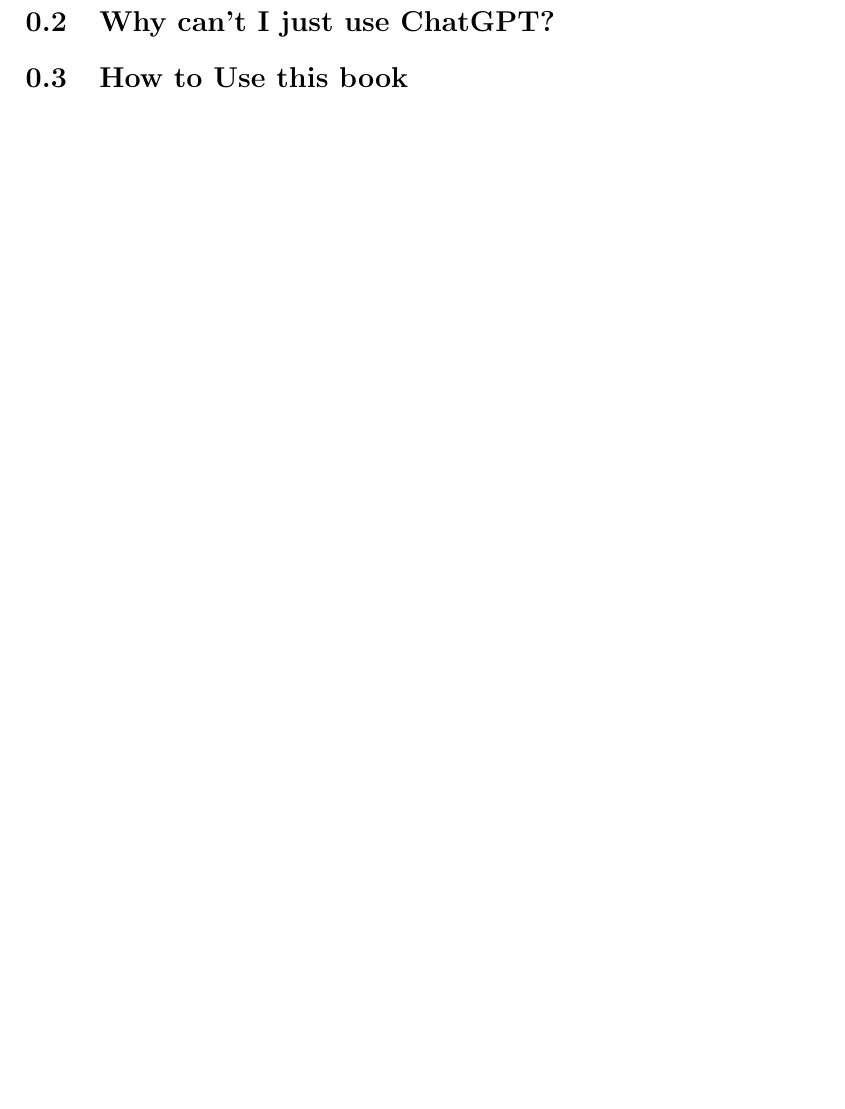
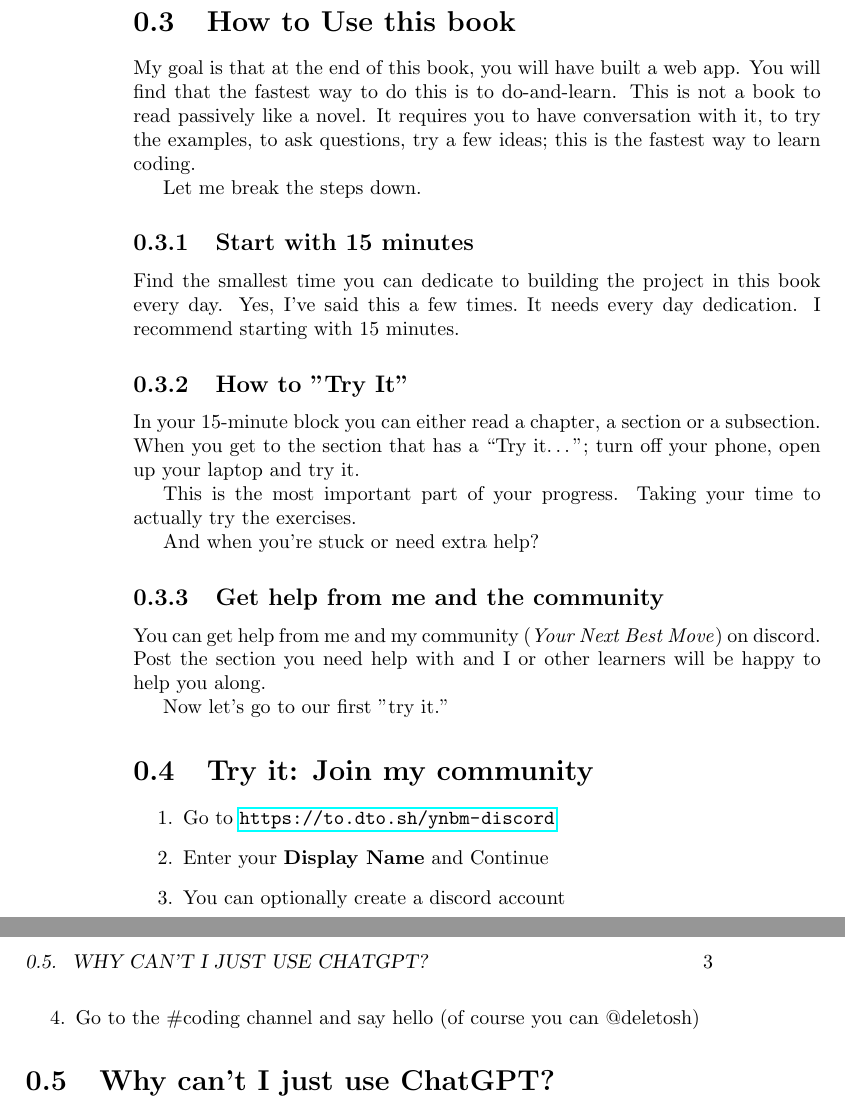
Before and after one commit to deletosh/book-CodingForBusyPros, a LaTeX book (manuscript/src/main.tex, which reads manuscript/src/sections/introduction/HowToUse.tex): part of page 5 of 31 before the commit and two parts of pages 6 and 7 of 33 after it, the two joined at a grey line, cut so that both start at the same text, the shorter picture padded with empty space. Compiled offline with pdfLaTeX.

Commit message:
feat: add why this book section

```diff
--- a/manuscript/src/main.tex
+++ b/manuscript/src/main.tex
@@ -28,6 +28,7 @@
 \usepackage[backend=biber]{biblatex}
 \addbibresource{references.bib}
 \usepackage[nameinlink, capitalise, noabbrev]{cleveref}
+\usepackage{blindtext}
 %\usepackage[tocindentauto, tocflat]{tocstyle}
 
 % Document
--- a/manuscript/src/sections/introduction/HowToUse.tex
+++ b/manuscript/src/sections/introduction/HowToUse.tex
@@ -1,6 +1,39 @@
 \section{How to Use this book}\label{sec:how-to-use}
-%@TODO: Clarify how to use this book
-%It's broken into small sections and each ends with a practical example to try immediately
-% Disconnect the internet
-% Put the phone away
-% Get the phone and start doing it...
+My goal is that at the end of this book, you will have built a web app.
+You will find that the fastest way to do this is to do-and-learn.
+This is not a book to read passively like a novel.
+It requires you to have conversation with it, to try the examples,
+to ask questions, try a few ideas; this is the fastest way to learn coding.
+
+Let me break the steps down.
+%
+\subsection{Start with 15 minutes}\label{subsec:start-with-15-minutes}
+Find the smallest time you can dedicate to building the project in this book every day.
+Yes, I've said this a few times.\ It needs every day dedication.
+I recommend starting with 15 minutes.
+
+\subsection{How to "Try It"}\label{subsec:the-trying-it}
+In your 15-minute block you can either read a chapter, a section or a subsection.
+When you get to the section that has a ``Try it\ldots''; turn off your phone, open up your laptop and try it.
+
+This is the most important part of your progress.
+Taking your time to actually try the exercises.
+
+And when you're stuck or need extra help?
+
+\subsection{Get help from me and the community}\label{subsec:get-help-from-me}
+
+You can get help from me and my community (\emph{Your Next Best Move}) on discord.
+Post the section you need help with and I or other learners will be happy to help you along.
+
+Now let's go to our first "try it."
+
+
+\section{Try it: Join my community}\label{sec:try-it: lajoin-my-community}
+
+\begin{enumerate}
+    \item Go to \url{https://to.dto.sh/ynbm-discord}
+    \item Enter your \textbf{Display Name} and Continue
+    \item You can optionally create a discord account
+    \item Go to the \#coding channel and say hello (of course you can @deletosh)
+\end{enumerate}
```
Also changed, not shown: manuscript/src/sections/big-picture/00-main.tex (+1 -1 lines), manuscript/src/sections/introduction/00-main.tex (+2 -1 lines), manuscript/src/sections/introduction/WhoIsThisFor.tex (+4 -4 lines), manuscript/src/sections/introduction/Why.tex (+1 -1 lines), 7 other files.
